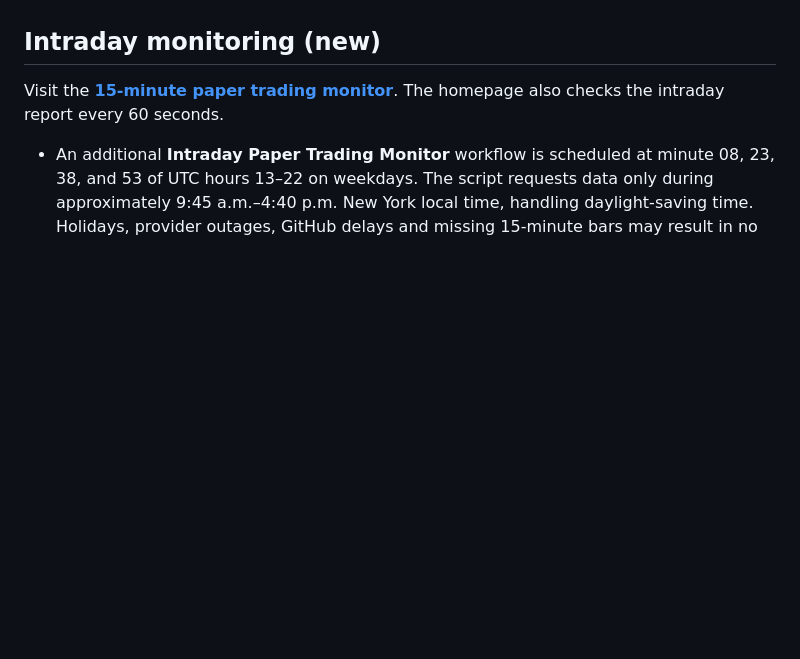
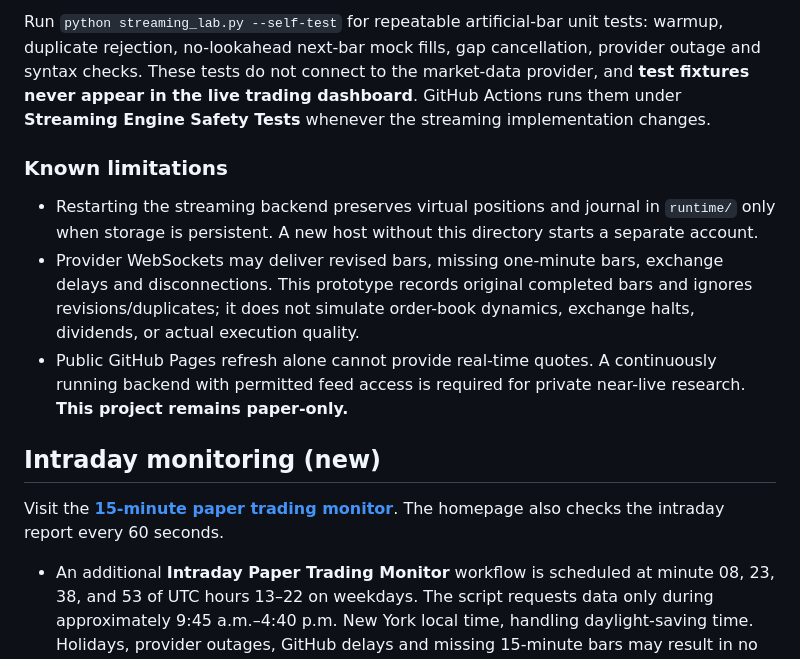
Before and after one commit to EFGuser/trading-lab, a Markdown page: README.md, the part around one of its changes. GitHub-like rendering; blank space fills up the shorter version.

Commit message:
Document streaming experiment prerequisites, private authenticated deployment and no-cost tests

```diff
--- a/README.md
+++ b/README.md
@@ -5,3 +34,10 @@ This is an educational research app. It is not a real-time exchange feed and not
+Run `python streaming_lab.py --self-test` for repeatable artificial-bar unit tests: warmup, duplicate rejection, no-lookahead next-bar mock fills, gap cancellation, provider outage and syntax checks. These tests do not connect to the market-data provider, and **test fixtures never appear in the live trading dashboard**. GitHub Actions runs them under **Streaming Engine Safety Tests** whenever the streaming implementation changes.
+
+### Known limitations
+
+- Restarting the streaming backend preserves virtual positions and journal in `runtime/` only when storage is persistent. A new host without this directory starts a separate account.
+- Provider WebSockets may deliver revised bars, missing one-minute bars, exchange delays and disconnections. This prototype records original completed bars and ignores revisions/duplicates; it does not simulate order-book dynamics, exchange halts, dividends, or actual execution quality.
+- Public GitHub Pages refresh alone cannot provide real-time quotes. A continuously running backend with permitted feed access is required for private near-live research. **This project remains paper-only.**
 
 ## Intraday monitoring (new)
 
```
Also changed, not shown: other parts of README.md (+29 -0 lines).
